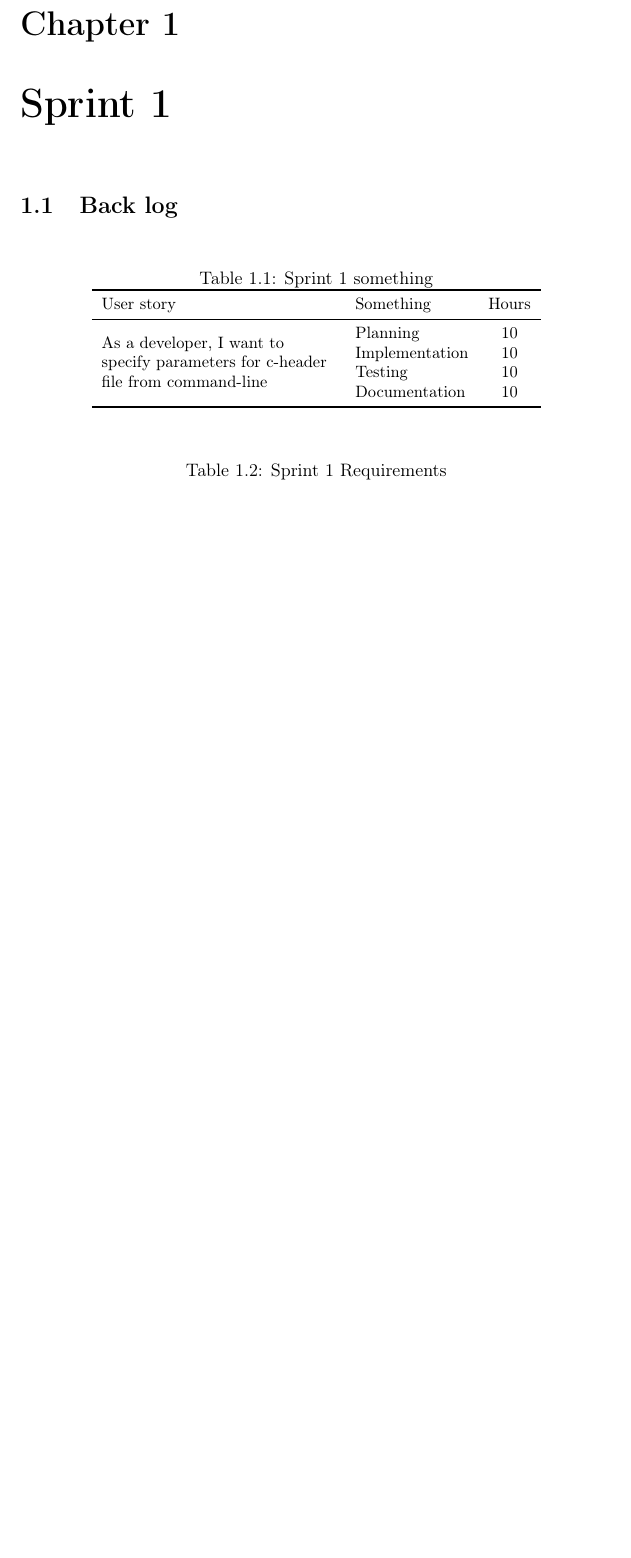
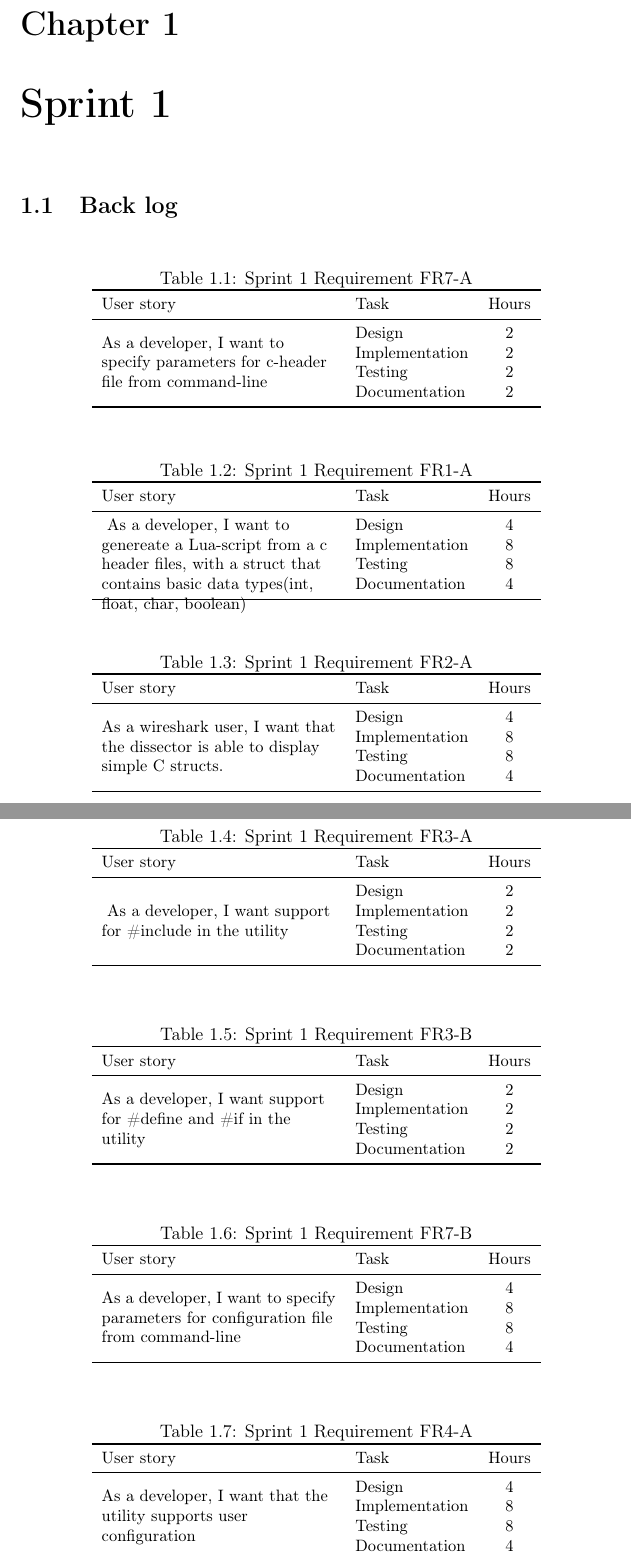
Before and after one commit to eventh/kpro9, a LaTeX document (report/sprint1_standalone.tex, which reads report/sprints/sprint1.tex): part of page 1 of 2 before the commit and two parts of pages 1 and 2 of 3 after it, the two joined at a grey line, cut so that both start at the same text, the shorter picture padded with empty space. Compiled offline with pdfLaTeX.

Commit message:
Added tasks for sprint 1

```diff
--- a/report/sprints/sprint1.tex
+++ b/report/sprints/sprint1.tex
@@ -5,12 +5,99 @@
 \section{Back log}
 %-----------------
 \begin{table}[ht] \small \center
-\caption{Sprint 1 something}
+\caption{Sprint 1 Requirement FR7-A}
 \begin{tabular}{l l c}
 	\toprule
-	User story & Something & Hours \\
+	User story & Task & Hours \\
 	\midrule
-	\multirow{4}{5cm}{As a developer, I want to specify parameters for c-header file from command-line} & Planning & 10 \\
-	& Implementation & 10 \\
-	& Testing & 10 \\
-	& Documentation & 10 \\
+	\multirow{4}{5cm}{As a developer, I want to specify parameters for c-header file from command-line} & Design & 2 \\
+	& Implementation & 2 \\
+	& Testing & 2 \\
+	& Documentation & 2 \\
+	\bottomrule
+\end{tabular}
+\end{table}
+
+\begin{table}[ht] \small \center
+\caption{Sprint 1 Requirement FR1-A}
+\begin{tabular}{l l c}
+	\toprule
+	User story & Task & Hours \\
+	\midrule
+	\multirow{4}{5cm}{ As a developer, I want to genereate a Lua-script from a c header files, with a struct that contains basic data types(int, float, char, boolean)} & Design & 4 \\
+	& Implementation & 8 \\
+	& Testing & 8 \\
+	& Documentation & 4 \\
+	\bottomrule
+\end{tabular}
+\end{table}
+
+\begin{table}[ht] \small \center
+\caption{Sprint 1 Requirement FR2-A}
+\begin{tabular}{l l c}
+	\toprule
+	User story & Task & Hours \\
+	\midrule
+	\multirow{4}{5cm}{As a wireshark user, I want that the dissector is able to display simple C structs.} & Design & 4 \\
+	& Implementation & 8 \\
+	& Testing & 8 \\
+	& Documentation & 4 \\
+	\bottomrule
+\end{tabular}
+\end{table}
+
+\begin{table}[ht] \small \center
+\caption{Sprint 1 Requirement FR3-A}
+\begin{tabular}{l l c}
+	\toprule
+	User story & Task & Hours \\
+	\midrule
+	\multirow{4}{5cm}{ As a developer, I want support for \#include in the utility} & Design & 2 \\
+	& Implementation & 2 \\
+	& Testing & 2 \\
+	& Documentation & 2 \\
+	\bottomrule
+\end{tabular}
+\end{table}
+
+\begin{table}[ht] \small \center
+\caption{Sprint 1 Requirement FR3-B}
+\begin{tabular}{l l c}
+	\toprule
+	User story & Task & Hours \\
+	\midrule
+	\multirow{4}{5cm}{As a developer, I want support for \#define and \#if in the utility} & Design & 2 \\
+	& Implementation & 2 \\
+	& Testing & 2 \\
+	& Documentation & 2 \\
+	\bottomrule
+\end{tabular}
+\end{table}
+
+\begin{table}[ht] \small \center
+\caption{Sprint 1 Requirement FR7-B}
+\begin{tabular}{l l c}
+	\toprule
+	User story & Task & Hours \\
+	\midrule
+	\multirow{4}{5cm}{As a developer, I want to specify parameters for configuration file from command-line} & Design & 4 \\
+	& Implementation & 8 \\
+	& Testing & 8 \\
+	& Documentation & 4 \\
+	\bottomrule
+\end{tabular}
+\end{table}
+
+\begin{table}[ht] \small \center
+\caption{Sprint 1 Requirement FR4-A}
+\begin{tabular}{l l c}
+	\toprule
+	User story & Task & Hours \\
+	\midrule
+	\multirow{4}{5cm}{As a developer, I want that the utility supports user configuration} & Design & 4 \\
+	& Implementation & 8 \\
+	& Testing & 8 \\
+	& Documentation & 4 \\
+	\bottomrule
+\end{tabular}
+\end{table}
```
Also changed, not shown: report/sprints/sprint1.tex (11 more changed lines).
